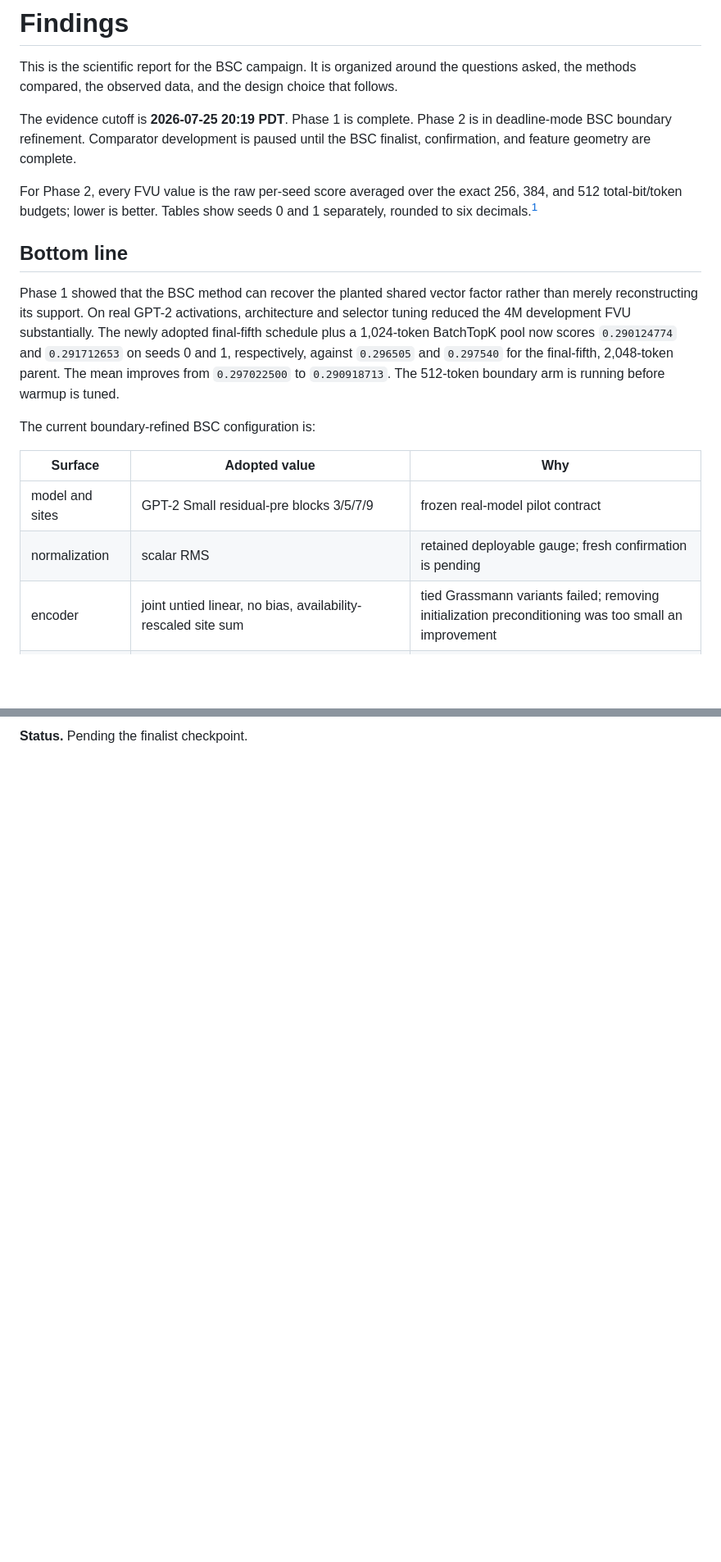
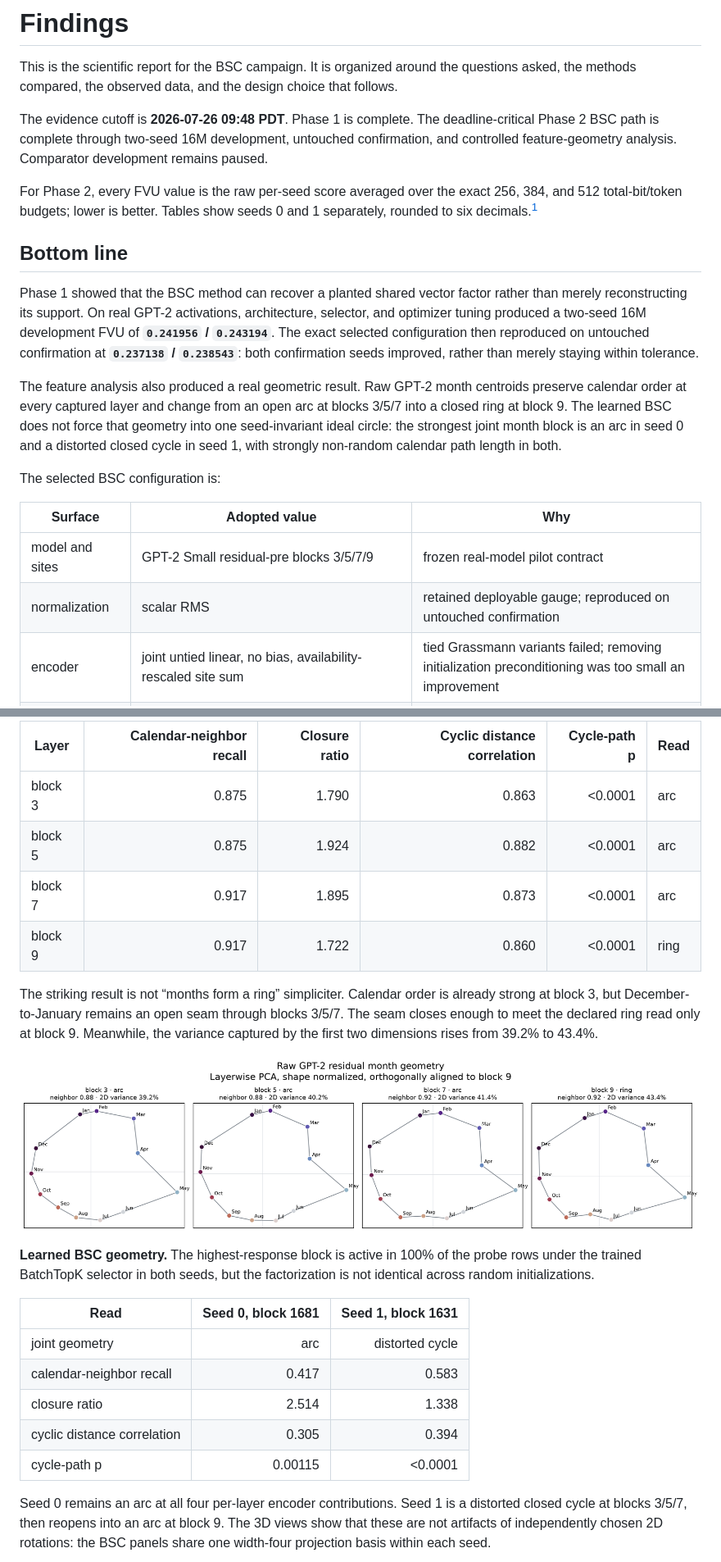
Before and after one commit to a9lim/block-crosscoder-experiment, a Markdown page: docs/findings.md, 2 parts joined by grey strips. Shown at 82% size. GitHub-like rendering; blank space fills up the shorter version.

```diff
--- a/docs/findings.md
+++ b/docs/findings.md
@@ -4,9 +4,10 @@ This is the scientific report for the BSC campaign. It is organized around
 the questions asked, the methods compared, the observed data, and the design
 choice that follows.
 
-The evidence cutoff is **2026-07-25 20:19 PDT**. Phase 1 is complete. Phase 2
-is in deadline-mode BSC boundary refinement. Comparator development is paused
-until the BSC finalist, confirmation, and feature geometry are complete.
+The evidence cutoff is **2026-07-26 09:48 PDT**. Phase 1 is complete. The
+deadline-critical Phase 2 BSC path is complete through two-seed 16M
+development, untouched confirmation, and controlled feature-geometry
+analysis. Comparator development remains paused.
 
 For Phase 2, every FVU value is the raw per-seed score averaged over the exact
 256, 384, and 512 total-bit/token budgets; lower is better. Tables show seeds
@@ -14,21 +15,27 @@ For Phase 2, every FVU value is the raw per-seed score averaged over the exact
 
 ## Bottom line
 
-Phase 1 showed that the BSC method can recover the planted shared vector
-factor rather than merely reconstructing its support. On real GPT-2
-activations, architecture and selector tuning reduced the 4M development FVU
-substantially. The newly adopted final-fifth schedule plus a 1,024-token
-BatchTopK pool now scores `0.290124774` and `0.291712653` on seeds 0 and 1,
-respectively, against `0.296505` and `0.297540` for the final-fifth,
-2,048-token parent. The mean improves from `0.297022500` to `0.290918713`.
-The 512-token boundary arm is running before warmup is tuned.
+Phase 1 showed that the BSC method can recover a planted shared vector factor
+rather than merely reconstructing its support. On real GPT-2 activations,
+architecture, selector, and optimizer tuning produced a two-seed 16M
+development FVU of **`0.241956` / `0.243194`**. The exact selected
+configuration then reproduced on untouched confirmation at
+**`0.237138` / `0.238543`**: both confirmation seeds improved, rather than
+merely staying within tolerance.
 
-The current boundary-refined BSC configuration is:
+The feature analysis also produced a real geometric result. Raw GPT-2 month
+centroids preserve calendar order at every captured layer and change from an
+open arc at blocks 3/5/7 into a closed ring at block 9. The learned BSC does
+not force that geometry into one seed-invariant ideal circle: the strongest
+joint month block is an arc in seed 0 and a distorted closed cycle in seed 1,
+with strongly non-random calendar path length in both.
+
+The selected BSC configuration is:
 
 | Surface | Adopted value | Why |
 |---|---|---|
 | model and sites | GPT-2 Small residual-pre blocks 3/5/7/9 | frozen real-model pilot contract |
-| normalization | scalar RMS | retained deployable gauge; fresh confirmation is pending |
+| normalization | scalar RMS | retained deployable gauge; reproduced on untouched confirmation |
 | encoder | joint untied linear, no bias, availability-rescaled site sum | tied Grassmann variants failed; removing initialization preconditioning was too small an improvement |
 | decoder | free-scale-controlled, no bias, concatenated-L2 block geometry | selected parent remained strongest valid architecture |
 | site factorization | rank 4 | noninferior to the full carrier and preferred by parsimony |
@@ -270,2 +304,34 @@ geometry is an arc, cluster, fold, or diffuse cloud.
 
-**Status.** Pending the finalist checkpoint.
+| Layer | Calendar-neighbor recall | Closure ratio | Cyclic distance correlation | Cycle-path p | Read |
+|---|---:|---:|---:|---:|---|
+| block 3 | 0.875 | 1.790 | 0.863 | <0.0001 | arc |
+| block 5 | 0.875 | 1.924 | 0.882 | <0.0001 | arc |
+| block 7 | 0.917 | 1.895 | 0.873 | <0.0001 | arc |
+| block 9 | 0.917 | 1.722 | 0.860 | <0.0001 | ring |
+
+The striking result is not “months form a ring” simpliciter. Calendar order is
+already strong at block 3, but December-to-January remains an open seam through
+blocks 3/5/7. The seam closes enough to meet the declared ring read only at
+block 9. Meanwhile, the variance captured by the first two dimensions rises
+from 39.2% to 43.4%.
+
+![Raw GPT-2 month geometry across layers](figures/phase2/month_raw_residual_layers_2d.png)
+
+**Learned BSC geometry.** The highest-response block is active in 100% of the
+probe rows under the trained BatchTopK selector in both seeds, but the
+factorization is not identical across random initializations.
+
+| Read | Seed 0, block 1681 | Seed 1, block 1631 |
+|---|---:|---:|
+| joint geometry | arc | distorted cycle |
+| calendar-neighbor recall | 0.417 | 0.583 |
+| closure ratio | 2.514 | 1.338 |
+| cyclic distance correlation | 0.305 | 0.394 |
+| cycle-path p | 0.00115 | <0.0001 |
+
+Seed 0 remains an arc at all four per-layer encoder contributions. Seed 1 is a
+distorted closed cycle at blocks 3/5/7, then reopens into an arc at block 9.
+The 3D views show that these are not artifacts of independently chosen 2D
+rotations: the BSC panels share one width-four projection basis within each
+seed.
+
```
Also changed, not shown: other parts of docs/findings.md (+89 -36 lines).
